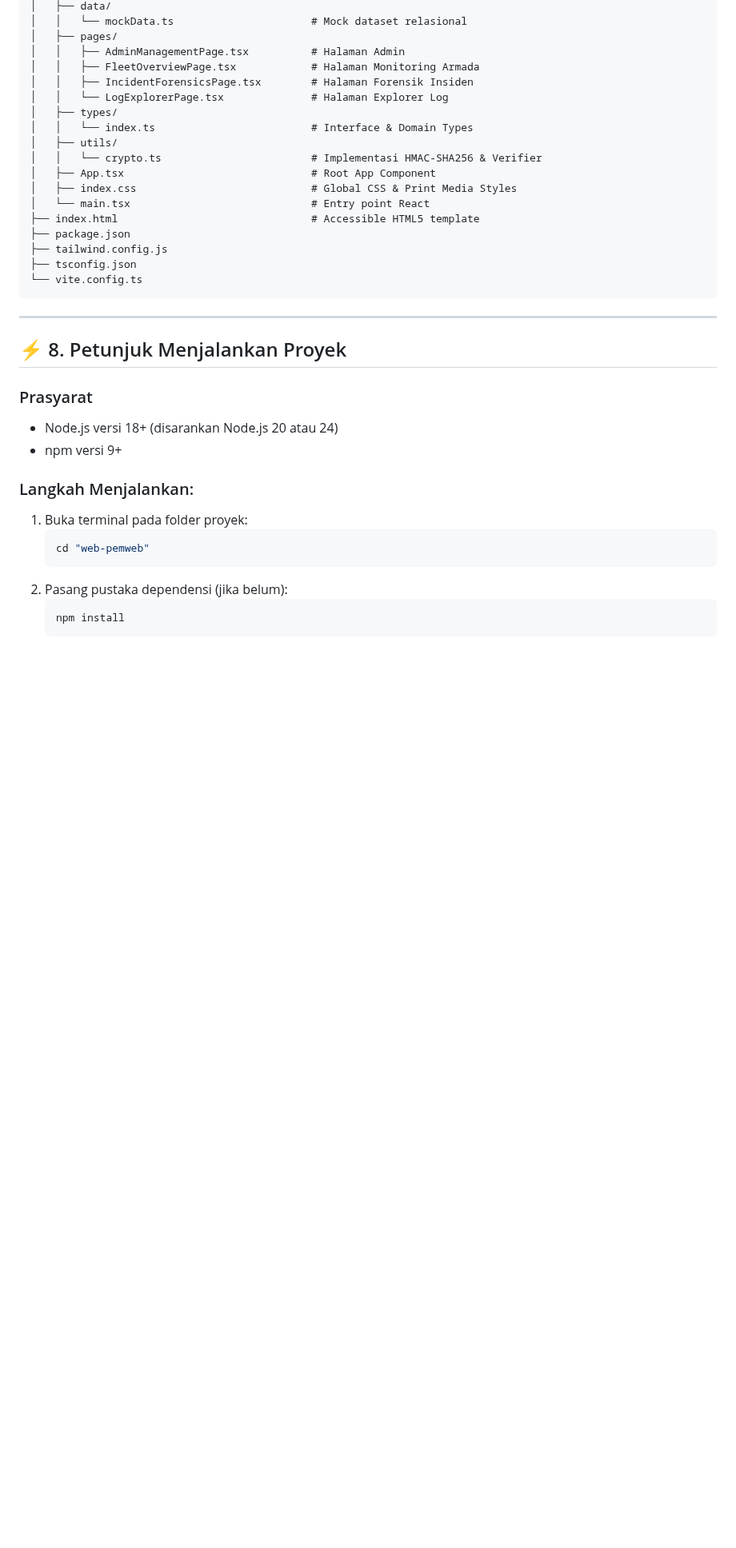
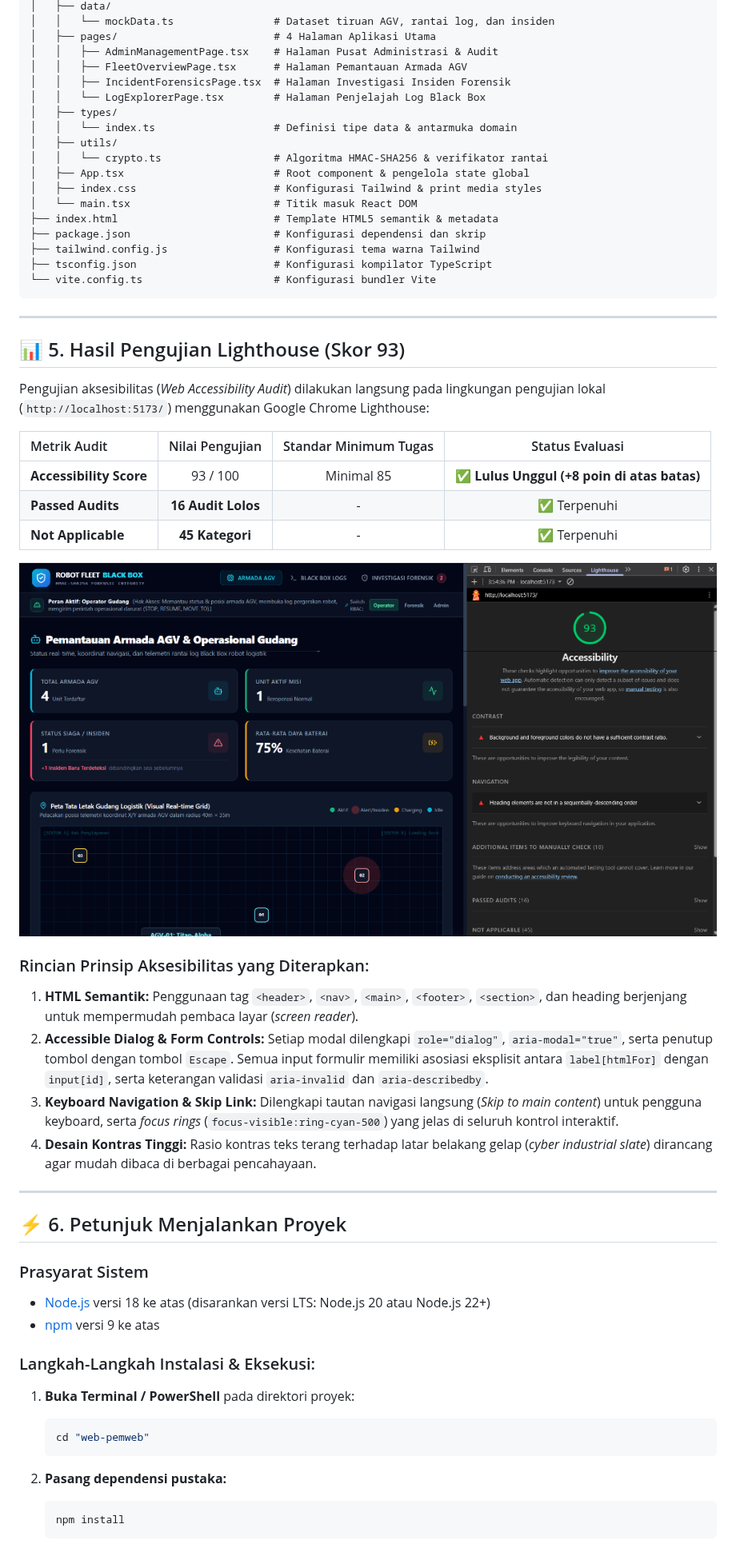
Before and after one commit to PutraUp/WEB-ROBOT_FLEET_BLACKBOX, a Markdown page: README.md, the part around one of its changes. Shown at 80% size. Drawn GitHub-style; pictures changed too: docs/lighthouse-score.png (added); blank space fills up the shorter version.

````diff
--- a/README.md
+++ b/README.md
@@ -147,38 +114,60 @@ web-pemweb/
 │   ├── data/
-│   │   └── mockData.ts                      # Mock dataset relasional
-│   ├── pages/
-│   │   ├── AdminManagementPage.tsx          # Halaman Admin
-│   │   ├── FleetOverviewPage.tsx            # Halaman Monitoring Armada
-│   │   ├── IncidentForensicsPage.tsx        # Halaman Forensik Insiden
-│   │   └── LogExplorerPage.tsx              # Halaman Explorer Log
+│   │   └── mockData.ts                # Dataset tiruan AGV, rantai log, dan insiden
+│   ├── pages/                         # 4 Halaman Aplikasi Utama
+│   │   ├── AdminManagementPage.tsx    # Halaman Pusat Administrasi & Audit
+│   │   ├── FleetOverviewPage.tsx      # Halaman Pemantauan Armada AGV
+│   │   ├── IncidentForensicsPage.tsx  # Halaman Investigasi Insiden Forensik
+│   │   └── LogExplorerPage.tsx        # Halaman Penjelajah Log Black Box
 │   ├── types/
-│   │   └── index.ts                         # Interface & Domain Types
+│   │   └── index.ts                   # Definisi tipe data & antarmuka domain
 │   ├── utils/
-│   │   └── crypto.ts                        # Implementasi HMAC-SHA256 & Verifier
-│   ├── App.tsx                              # Root App Component
-│   ├── index.css                            # Global CSS & Print Media Styles
-│   └── main.tsx                             # Entry point React
-├── index.html                               # Accessible HTML5 template
-├── package.json
-├── tailwind.config.js
-├── tsconfig.json
-└── vite.config.ts
+│   │   └── crypto.ts                  # Algoritma HMAC-SHA256 & verifikator rantai
+│   ├── App.tsx                        # Root component & pengelola state global
+│   ├── index.css                      # Konfigurasi Tailwind & print media styles
+│   └── main.tsx                       # Titik masuk React DOM
+├── index.html                         # Template HTML5 semantik & metadata
+├── package.json                       # Konfigurasi dependensi dan skrip
+├── tailwind.config.js                 # Konfigurasi tema warna Tailwind
+├── tsconfig.json                      # Konfigurasi kompilator TypeScript
+└── vite.config.ts                     # Konfigurasi bundler Vite
 ```
 
 ---
 
-## ⚡ 8. Petunjuk Menjalankan Proyek
+## 📊 5. Hasil Pengujian Lighthouse (Skor 93)
 
-### Prasyarat
-* Node.js versi 18+ (disarankan Node.js 20 atau 24)
-* npm versi 9+
+Pengujian aksesibilitas (*Web Accessibility Audit*) dilakukan langsung pada lingkungan pengujian lokal (`http://localhost:5173/`) menggunakan Google Chrome Lighthouse:
 
-### Langkah Menjalankan:
-1. Buka terminal pada folder proyek:
+| Metrik Audit | Nilai Pengujian | Standar Minimum Tugas | Status Evaluasi |
+|:---|:---:|:---:|:---:|
+| **Accessibility Score** | <span style="color:#10b981; font-weight:bold; font-size:1.1em;">93 / 100</span> | Minimal 85 | ✅ **Lulus Unggul (+8 poin di atas batas)** |
+| **Passed Audits** | **16 Audit Lolos** | - | ✅ Terpenuhi |
+| **Not Applicable** | **45 Kategori** | - | ✅ Terpenuhi |
+
+![Hasil Audit Lighthouse Accessibility: Skor 93](docs/lighthouse-score.png)
+
+### Rincian Prinsip Aksesibilitas yang Diterapkan:
+1. **HTML Semantik:** Penggunaan tag `<header>`, `<nav>`, `<main>`, `<footer>`, `<section>`, dan heading berjenjang untuk mempermudah pembaca layar (*screen reader*).
+2. **Accessible Dialog & Form Controls:** Setiap modal dilengkapi `role="dialog"`, `aria-modal="true"`, serta penutup tombol dengan tombol `Escape`. Semua input formulir memiliki asosiasi eksplisit antara `label[htmlFor]` dengan `input[id]`, serta keterangan validasi `aria-invalid` dan `aria-describedby`.
+3. **Keyboard Navigation & Skip Link:** Dilengkapi tautan navigasi langsung (*Skip to main content*) untuk pengguna keyboard, serta *focus rings* (`focus-visible:ring-cyan-500`) yang jelas di seluruh kontrol interaktif.
+4. **Desain Kontras Tinggi:** Rasio kontras teks terang terhadap latar belakang gelap (*cyber industrial slate*) dirancang agar mudah dibaca di berbagai pencahayaan.
+
+---
+
+## ⚡ 6. Petunjuk Menjalankan Proyek
+
+### Prasyarat Sistem
+* [Node.js](https://nodejs.org/) versi 18 ke atas (disarankan versi LTS: Node.js 20 atau Node.js 22+)
+* [npm](https://www.npmjs.com/) versi 9 ke atas
+
+### Langkah-Langkah Instalasi & Eksekusi:
+
+1. **Buka Terminal / PowerShell** pada direktori proyek:
    ```bash
    cd "web-pemweb"
    ```
-2. Pasang pustaka dependensi (jika belum):
+
+2. **Pasang dependensi pustaka:**
    ```bash
    npm install
    ```
````
Also changed, not shown: other parts of README.md (+92 -121 lines).
